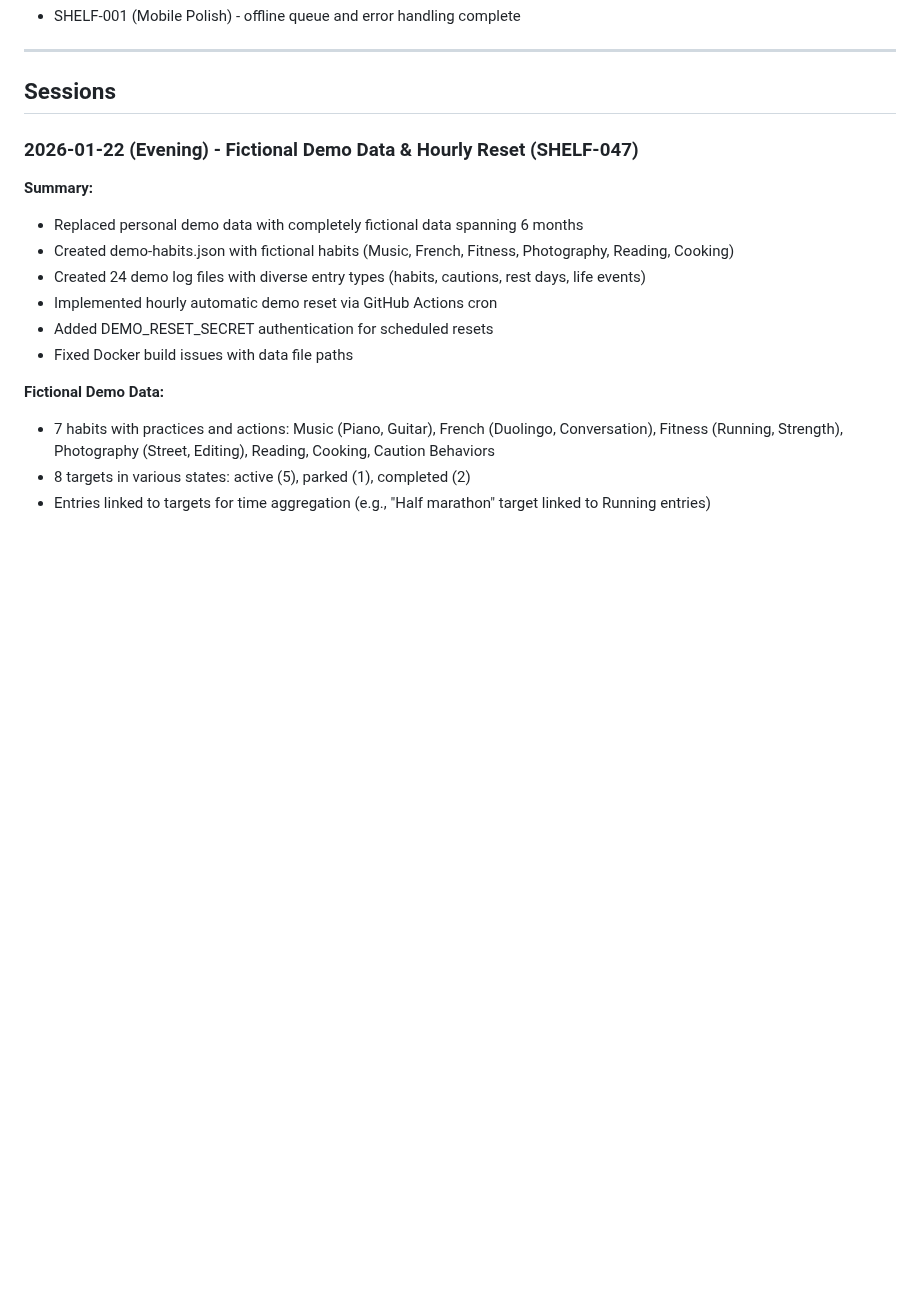
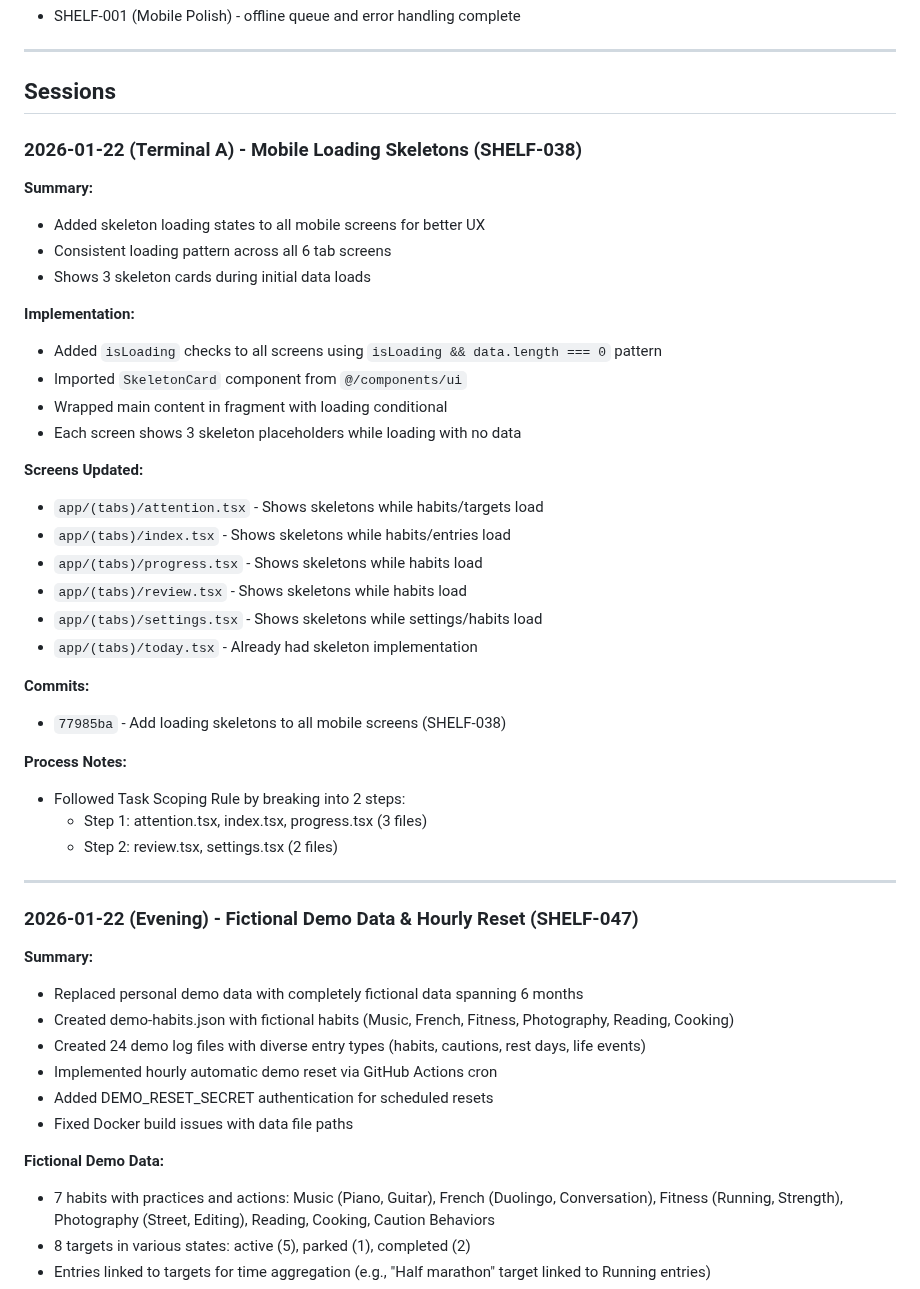
Before and after one commit to akuligowski9/the-shelf, a Markdown page: docs/PROGRESS.md, the part around the change. Drawn GitHub-style; blank space fills up the shorter version.

Commit message:
Add PROGRESS.md entry for mobile skeleton loading completion
Documented SHELF-038 completion with session notes on implementation
approach, files updated, and adherence to Task Scoping Rule.

Co-Authored-By: Claude Sonnet 4.5 <noreply@anthropic.com>

```diff
--- a/docs/PROGRESS.md
+++ b/docs/PROGRESS.md
@@ -20,6 +20,37 @@ Full REST API with all endpoints, PostgreSQL database, import/export with previe
 ---
 
 ## Sessions
+
+### 2026-01-22 (Terminal A) - Mobile Loading Skeletons (SHELF-038)
+
+**Summary:**
+- Added skeleton loading states to all mobile screens for better UX
+- Consistent loading pattern across all 6 tab screens
+- Shows 3 skeleton cards during initial data loads
+
+**Implementation:**
+- Added `isLoading` checks to all screens using `isLoading && data.length === 0` pattern
+- Imported `SkeletonCard` component from `@/components/ui`
+- Wrapped main content in fragment with loading conditional
+- Each screen shows 3 skeleton placeholders while loading with no data
+
+**Screens Updated:**
+- `app/(tabs)/attention.tsx` - Shows skeletons while habits/targets load
+- `app/(tabs)/index.tsx` - Shows skeletons while habits/entries load
+- `app/(tabs)/progress.tsx` - Shows skeletons while habits load
+- `app/(tabs)/review.tsx` - Shows skeletons while habits load
+- `app/(tabs)/settings.tsx` - Shows skeletons while settings/habits load
+- `app/(tabs)/today.tsx` - Already had skeleton implementation
+
+**Commits:**
+- `77985ba` - Add loading skeletons to all mobile screens (SHELF-038)
+
+**Process Notes:**
+- Followed Task Scoping Rule by breaking into 2 steps:
+  - Step 1: attention.tsx, index.tsx, progress.tsx (3 files)
+  - Step 2: review.tsx, settings.tsx (2 files)
+
+---
 
 ### 2026-01-22 (Evening) - Fictional Demo Data & Hourly Reset (SHELF-047)
 
```
